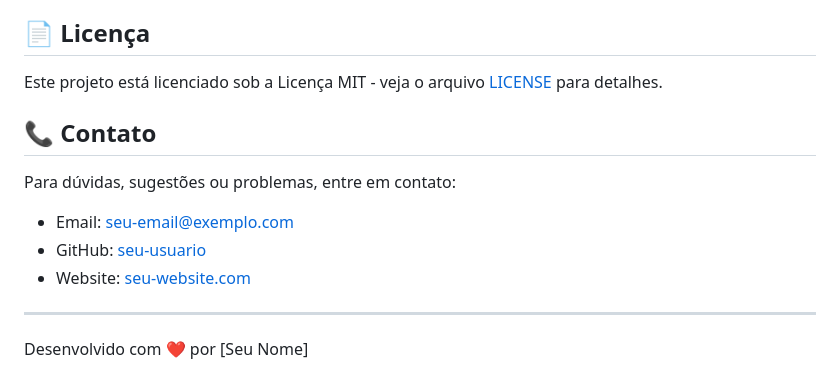
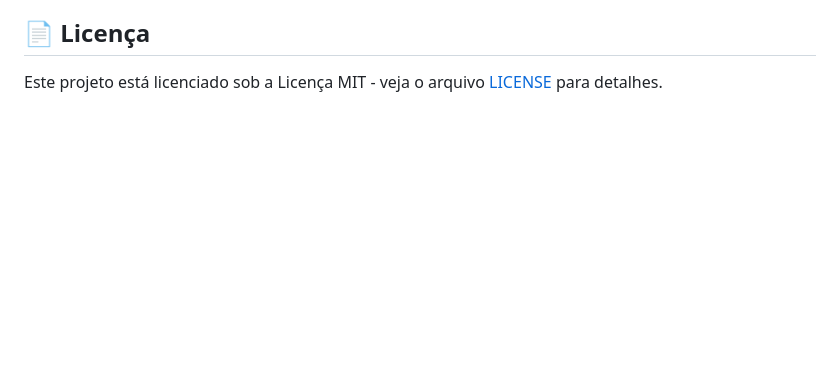
Before and after one commit to AydomSantos/espectrofotometro, a Markdown page: README.md, the part around the change. Drawn GitHub-style; blank space fills up the shorter version.

```diff
--- a/README.md
+++ b/README.md
@@ -199,15 +199,3 @@ Contribuições são bem-vindas! Para contribuir:
 ## 📄 Licença
 
 Este projeto está licenciado sob a Licença MIT - veja o arquivo [LICENSE](LICENSE) para detalhes.
-
-## 📞 Contato
-
-Para dúvidas, sugestões ou problemas, entre em contato:
-
-- Email: seu-email@exemplo.com
-- GitHub: [seu-usuario](https://github.com/seu-usuario)
-- Website: [seu-website.com](https://seu-website.com)
-
----
-
-Desenvolvido com ❤️ por [Seu Nome]
```
